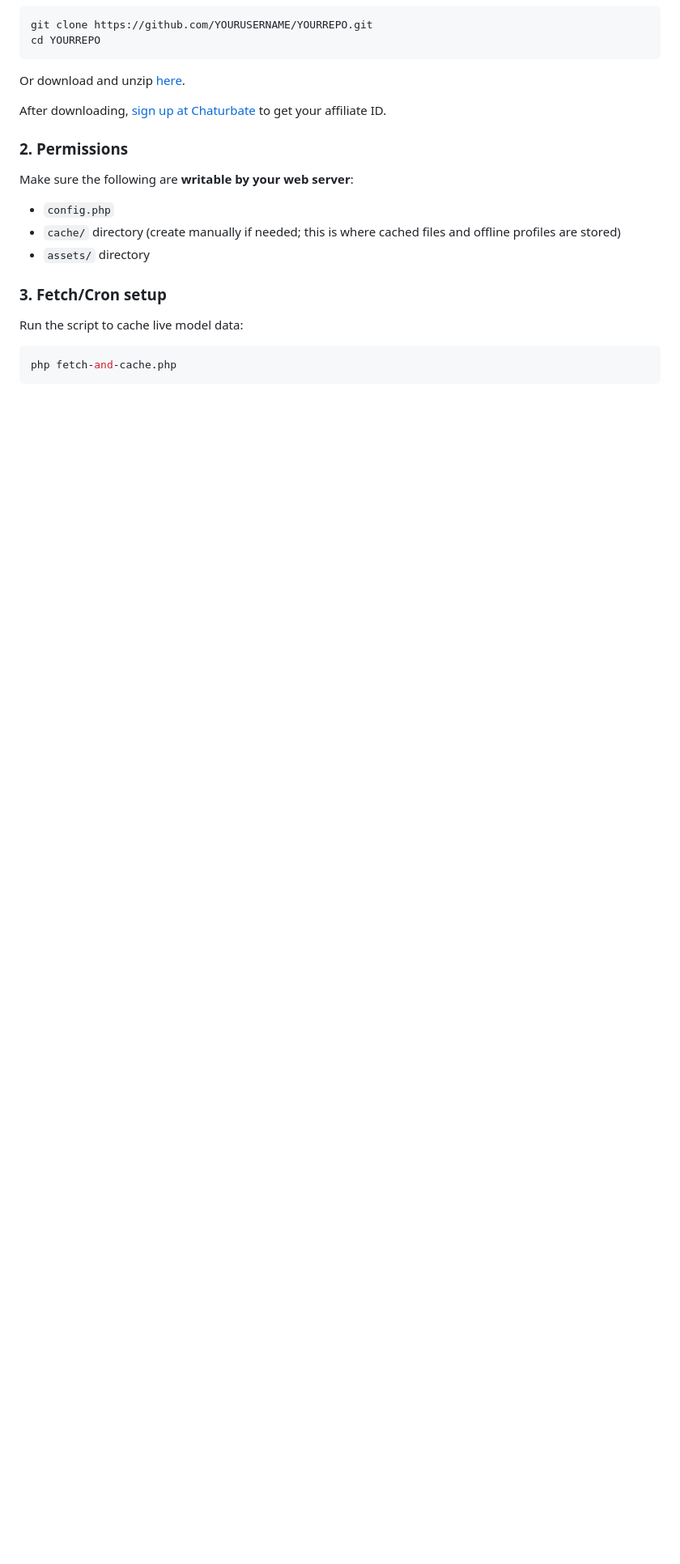
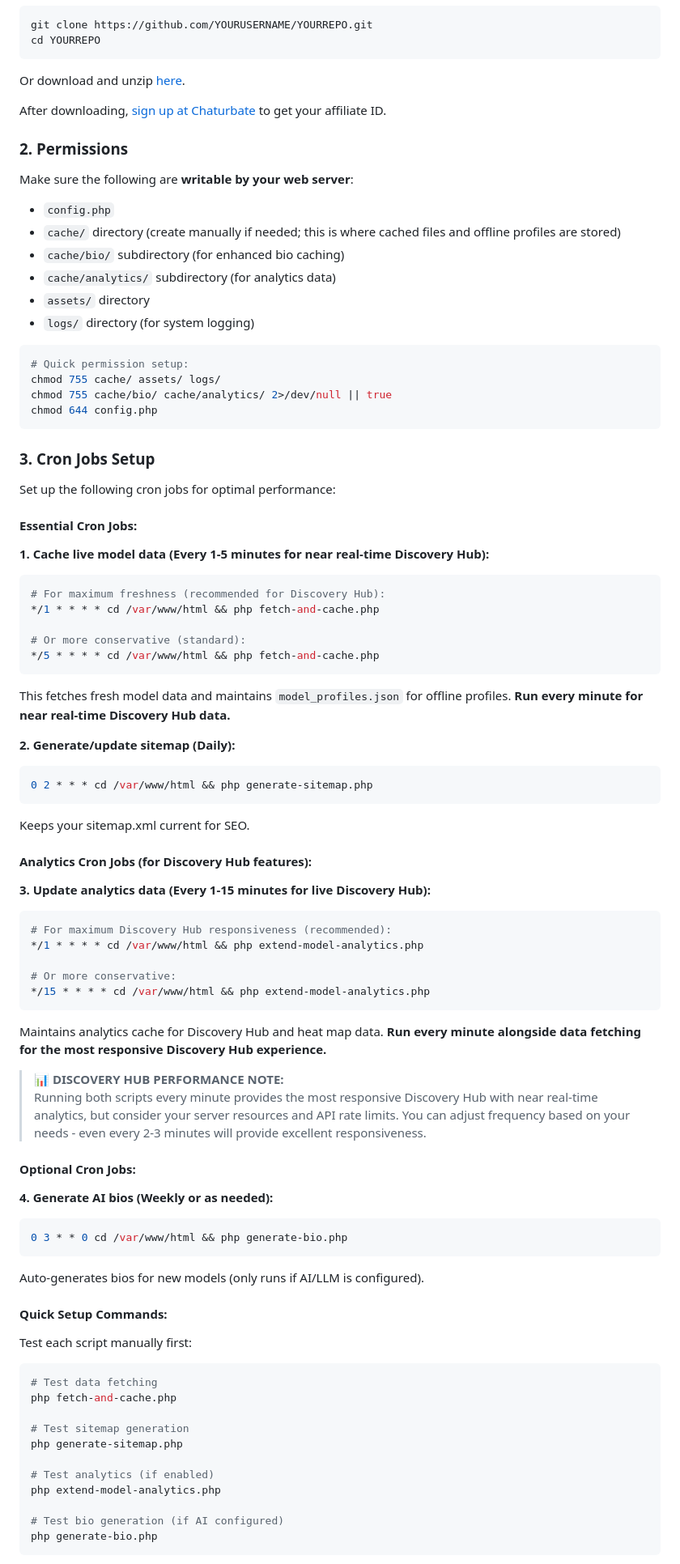
Before and after one commit to TinyCB/Chaturbate-affiliate-api-script, a Markdown page: readme.md, the part around the change printed below. Shown: that part at 81% size. GitHub-like rendering; blank space fills up the shorter version.

Commit message:
Added discovery hub

````diff
--- a/readme.md
+++ b/readme.md
@@ -41,10 +63,74 @@ After downloading, [sign up at Chaturbate](https://chaturbate.com/in/?track=defa
 Make sure the following are **writable by your web server**:
 - `config.php`
 - `cache/` directory (create manually if needed; this is where cached files and offline profiles are stored)
+- `cache/bio/` subdirectory (for enhanced bio caching)
+- `cache/analytics/` subdirectory (for analytics data)
 - `assets/` directory
+- `logs/` directory (for system logging)
 
-### 3. **Fetch/Cron setup**
-Run the script to cache live model data:
 ```bash
+# Quick permission setup:
+chmod 755 cache/ assets/ logs/
+chmod 755 cache/bio/ cache/analytics/ 2>/dev/null || true
+chmod 644 config.php
+```
+
+### 3. **Cron Jobs Setup**
+Set up the following cron jobs for optimal performance:
+
+#### **Essential Cron Jobs:**
+
+**1. Cache live model data (Every 1-5 minutes for near real-time Discovery Hub):**
+```bash
+# For maximum freshness (recommended for Discovery Hub):
+*/1 * * * * cd /var/www/html && php fetch-and-cache.php
+
+# Or more conservative (standard):
+*/5 * * * * cd /var/www/html && php fetch-and-cache.php
+```
+This fetches fresh model data and maintains `model_profiles.json` for offline profiles. **Run every minute for near real-time Discovery Hub data.**
+
+**2. Generate/update sitemap (Daily):**
+```bash
+0 2 * * * cd /var/www/html && php generate-sitemap.php
+```
+Keeps your sitemap.xml current for SEO.
+
+#### **Analytics Cron Jobs (for Discovery Hub features):**
+
+**3. Update analytics data (Every 1-15 minutes for live Discovery Hub):**
+```bash
+# For maximum Discovery Hub responsiveness (recommended):
+*/1 * * * * cd /var/www/html && php extend-model-analytics.php
+
+# Or more conservative:
+*/15 * * * * cd /var/www/html && php extend-model-analytics.php
+```
+Maintains analytics cache for Discovery Hub and heat map data. **Run every minute alongside data fetching for the most responsive Discovery Hub experience.**
+
+> **📊 DISCOVERY HUB PERFORMANCE NOTE:**
+> Running both scripts every minute provides the most responsive Discovery Hub with near real-time analytics, but consider your server resources and API rate limits. You can adjust frequency based on your needs - even every 2-3 minutes will provide excellent responsiveness.
+
+#### **Optional Cron Jobs:**
+
+**4. Generate AI bios (Weekly or as needed):**
+```bash
+0 3 * * 0 cd /var/www/html && php generate-bio.php
+```
+Auto-generates bios for new models (only runs if AI/LLM is configured).
+
+#### **Quick Setup Commands:**
+Test each script manually first:
+```bash
+# Test data fetching
 php fetch-and-cache.php
+
+# Test sitemap generation
+php generate-sitemap.php
+
+# Test analytics (if enabled)
+php extend-model-analytics.php
+
+# Test bio generation (if AI configured)
+php generate-bio.php
 ```
````
Also changed, not shown: other parts of readme.md (+76 -31 lines).
